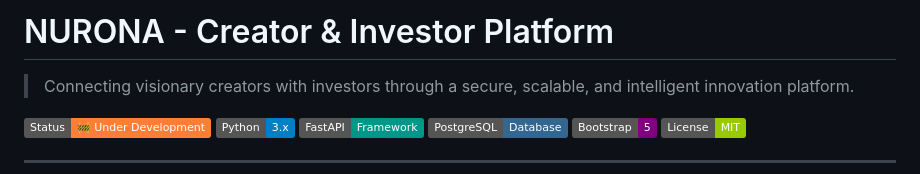
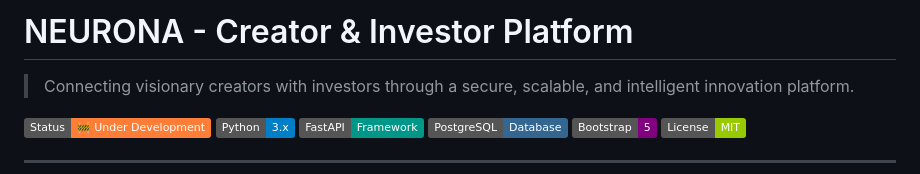
Before and after one commit to Abdullah-Tawsif/NEURONA, a Markdown page: README.md, the part around the change. Drawn GitHub-style; badges without logos.

Commit message:
Fix typo in project name from 'NURONA' to 'NEURONA'

```diff
--- a/README.md
+++ b/README.md
@@ -1,4 +1,4 @@
-# NURONA - Creator & Investor Platform
+# NEURONA - Creator & Investor Platform
 
 > Connecting visionary creators with investors through a secure, scalable, and intelligent innovation platform.
 
```
